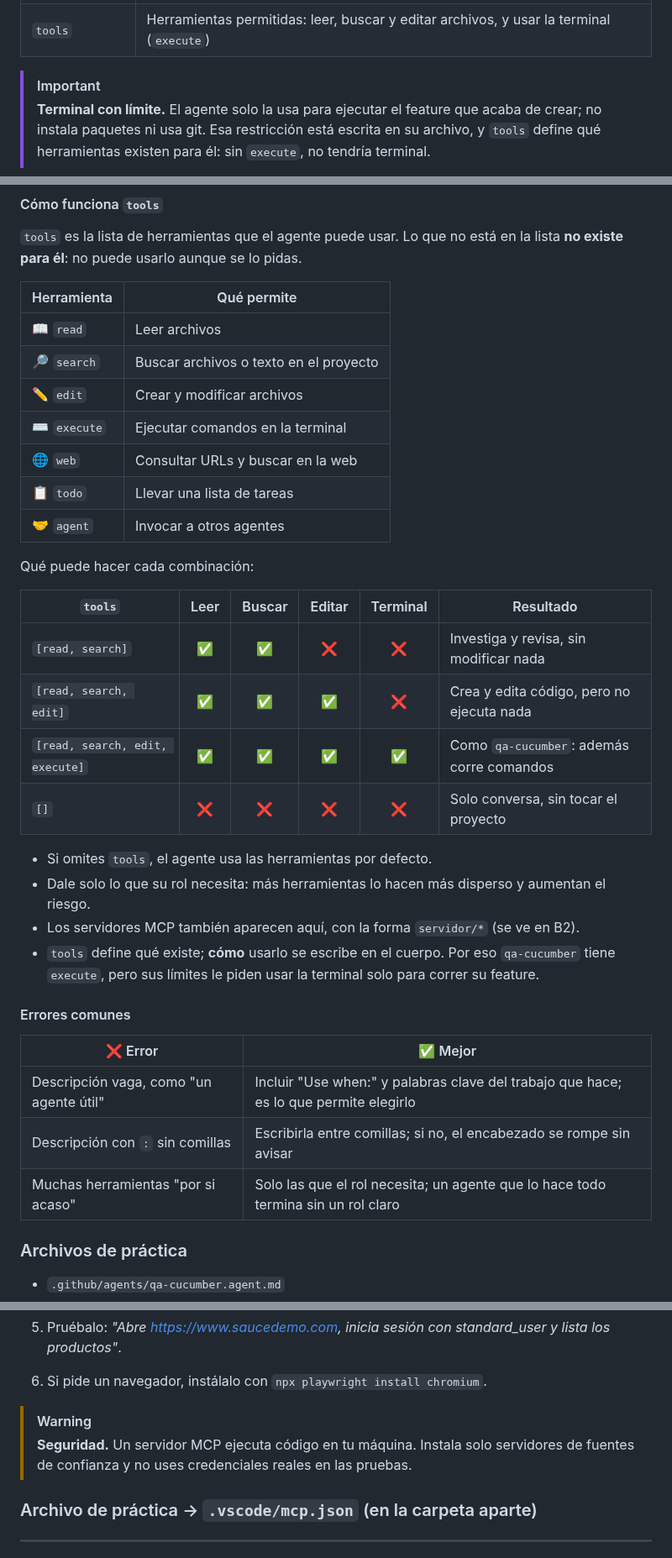
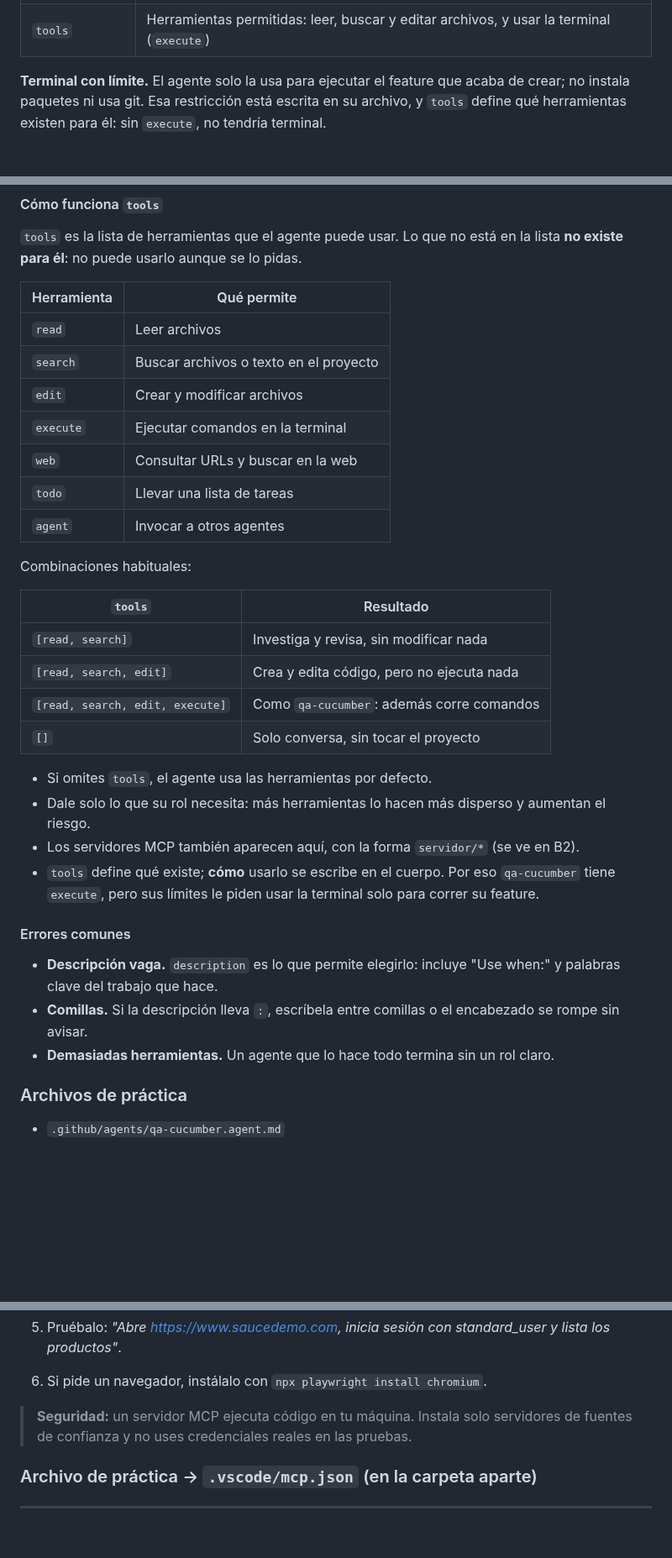
Before and after one commit to BrandLuna/playwright-curso, a Markdown page: README.md, 3 parts joined by grey strips. Shown at 84% size. Rendered like a GitHub page; blank space fills up the shorter version.

Commit message:
docs(clase-08): quita visuales decorativos del README, deja lo necesario

```diff
--- a/README.md
+++ b/README.md
@@ -157,8 +135,7 @@ tools: [read, search, edit, execute]
 | `argument-hint` | Texto de ayuda en la caja del chat |
 | `tools` | Herramientas permitidas: leer, buscar y editar archivos, y usar la terminal (`execute`) |
 
-> [!IMPORTANT]
-> **Terminal con límite.** El agente solo la usa para ejecutar el feature que acaba de crear; no
-> instala paquetes ni usa git. Esa restricción está escrita en su archivo, y `tools` define qué
-> herramientas existen para él: sin `execute`, no tendría terminal.
+**Terminal con límite.** El agente solo la usa para ejecutar el feature que acaba de crear; no
+instala paquetes ni usa git. Esa restricción está escrita en su archivo, y `tools` define qué
+herramientas existen para él: sin `execute`, no tendría terminal.
 
@@ -275,22 +208,22 @@ para él**: no puede usarlo aunque se lo pidas.
 
 | Herramienta | Qué permite |
 |---|---|
-| 📖 `read` | Leer archivos |
-| 🔎 `search` | Buscar archivos o texto en el proyecto |
-| ✏️ `edit` | Crear y modificar archivos |
-| ⌨️ `execute` | Ejecutar comandos en la terminal |
-| 🌐 `web` | Consultar URLs y buscar en la web |
-| 📋 `todo` | Llevar una lista de tareas |
-| 🤝 `agent` | Invocar a otros agentes |
+| `read` | Leer archivos |
+| `search` | Buscar archivos o texto en el proyecto |
+| `edit` | Crear y modificar archivos |
+| `execute` | Ejecutar comandos en la terminal |
+| `web` | Consultar URLs y buscar en la web |
+| `todo` | Llevar una lista de tareas |
+| `agent` | Invocar a otros agentes |
 
-Qué puede hacer cada combinación:
+Combinaciones habituales:
 
-| `tools` | Leer | Buscar | Editar | Terminal | Resultado |
-|---|:---:|:---:|:---:|:---:|---|
-| `[read, search]` | ✅ | ✅ | ❌ | ❌ | Investiga y revisa, sin modificar nada |
-| `[read, search, edit]` | ✅ | ✅ | ✅ | ❌ | Crea y edita código, pero no ejecuta nada |
-| `[read, search, edit, execute]` | ✅ | ✅ | ✅ | ✅ | Como `qa-cucumber`: además corre comandos |
-| `[]` | ❌ | ❌ | ❌ | ❌ | Solo conversa, sin tocar el proyecto |
+| `tools` | Resultado |
+|---|---|
+| `[read, search]` | Investiga y revisa, sin modificar nada |
+| `[read, search, edit]` | Crea y edita código, pero no ejecuta nada |
+| `[read, search, edit, execute]` | Como `qa-cucumber`: además corre comandos |
+| `[]` | Solo conversa, sin tocar el proyecto |
 
 - Si omites `tools`, el agente usa las herramientas por defecto.
 - Dale solo lo que su rol necesita: más herramientas lo hacen más disperso y aumentan el riesgo.
@@ -300,11 +233,11 @@ Qué puede hacer cada combinación:
 
 #### Errores comunes
 
-| ❌ Error | ✅ Mejor |
-|---|---|
-| Descripción vaga, como "un agente útil" | Incluir "Use when:" y palabras clave del trabajo que hace; es lo que permite elegirlo |
-| Descripción con `:` sin comillas | Escribirla entre comillas; si no, el encabezado se rompe sin avisar |
-| Muchas herramientas "por si acaso" | Solo las que el rol necesita; un agente que lo hace todo termina sin un rol claro |
+- **Descripción vaga.** `description` es lo que permite elegirlo: incluye "Use when:" y palabras
+  clave del trabajo que hace.
+- **Comillas.** Si la descripción lleva `:`, escríbela entre comillas o el encabezado se rompe sin
+  avisar.
+- **Demasiadas herramientas.** Un agente que lo hace todo termina sin un rol claro.
 
 ### Archivos de práctica
 
@@ -398,8 +316,7 @@ flowchart LR
 5. Pruébalo: *"Abre https://www.saucedemo.com, inicia sesión con standard_user y lista los productos"*.
 6. Si pide un navegador, instálalo con `npx playwright install chromium`.
 
-> [!WARNING]
-> **Seguridad.** Un servidor MCP ejecuta código en tu máquina. Instala solo servidores de fuentes de
+> **Seguridad:** un servidor MCP ejecuta código en tu máquina. Instala solo servidores de fuentes de
 > confianza y no uses credenciales reales en las pruebas.
 
 ### Archivo de práctica → `.vscode/mcp.json` (en la carpeta aparte)
```
Also changed, not shown: other parts of README.md (+6 -106 lines).
